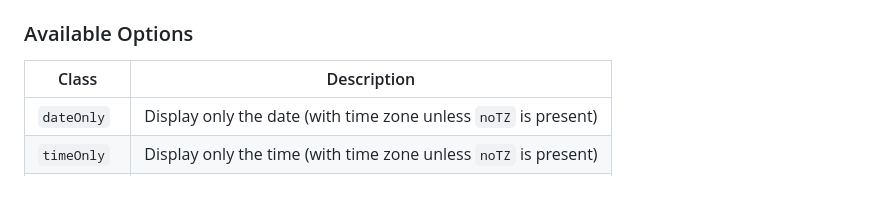
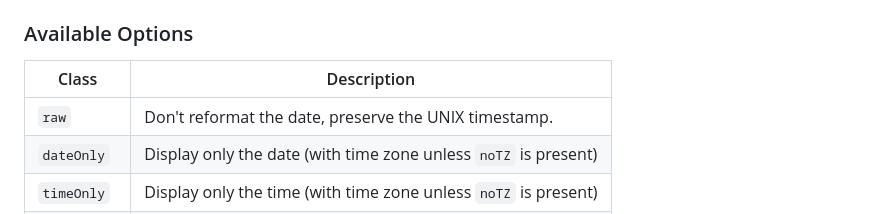
Before and after one commit to thunderpoot/webdelta, a Markdown page: README.md, the part around the change. Drawn GitHub-style; blank space fills up the shorter version.

Commit message:
docs: add description of 'raw' option

```diff
--- a/README.md
+++ b/README.md
@@ -55,6 +55,7 @@ Include the script in your HTML:
 
 | Class       | Description                                                    |
 |-------------|----------------------------------------------------------------|
+| `raw`       | Don't reformat the date, preserve the UNIX timestamp.          |
 | `dateOnly`  | Display only the date (with time zone unless `noTZ` is present)|
 | `timeOnly`  | Display only the time (with time zone unless `noTZ` is present)|
 | `iso8601`   | Display the date and time in ISO 8601 format                   |
```
